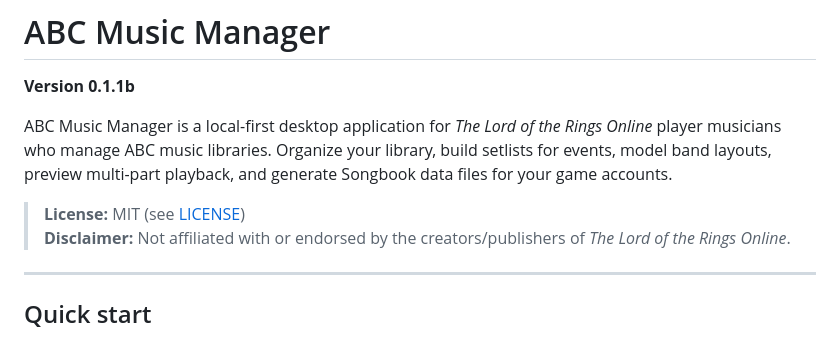
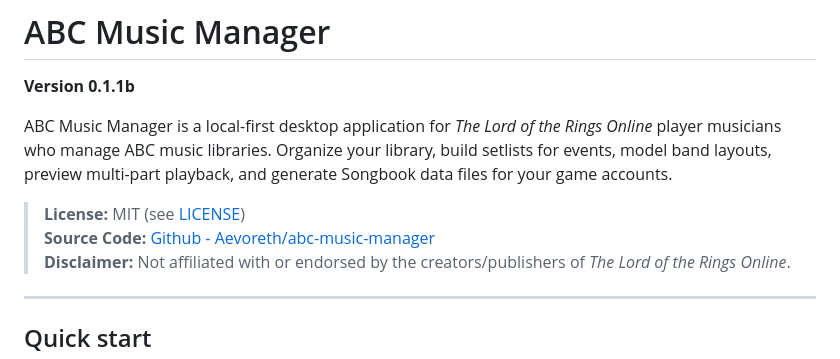
Before and after one commit to Aevoreth/abc-music-manager, a Markdown page: README.md, the part around the change. Drawn GitHub-style.

```diff
--- a/README.md
+++ b/README.md
@@ -5,6 +5,7 @@
 ABC Music Manager is a local-first desktop application for *The Lord of the Rings Online* player musicians who manage ABC music libraries. Organize your library, build setlists for events, model band layouts, preview multi-part playback, and generate Songbook data files for your game accounts.
 
 > **License:** MIT (see [LICENSE](LICENSE))
+> **Source Code:** [Github - Aevoreth/abc-music-manager](https://github.com/Aevoreth/abc-music-manager)
 > **Disclaimer:** Not affiliated with or endorsed by the creators/publishers of *The Lord of the Rings Online*.
 
 ---
```
Also changed, not shown: docs/DEVELOPER.md (+1 -0 lines).
